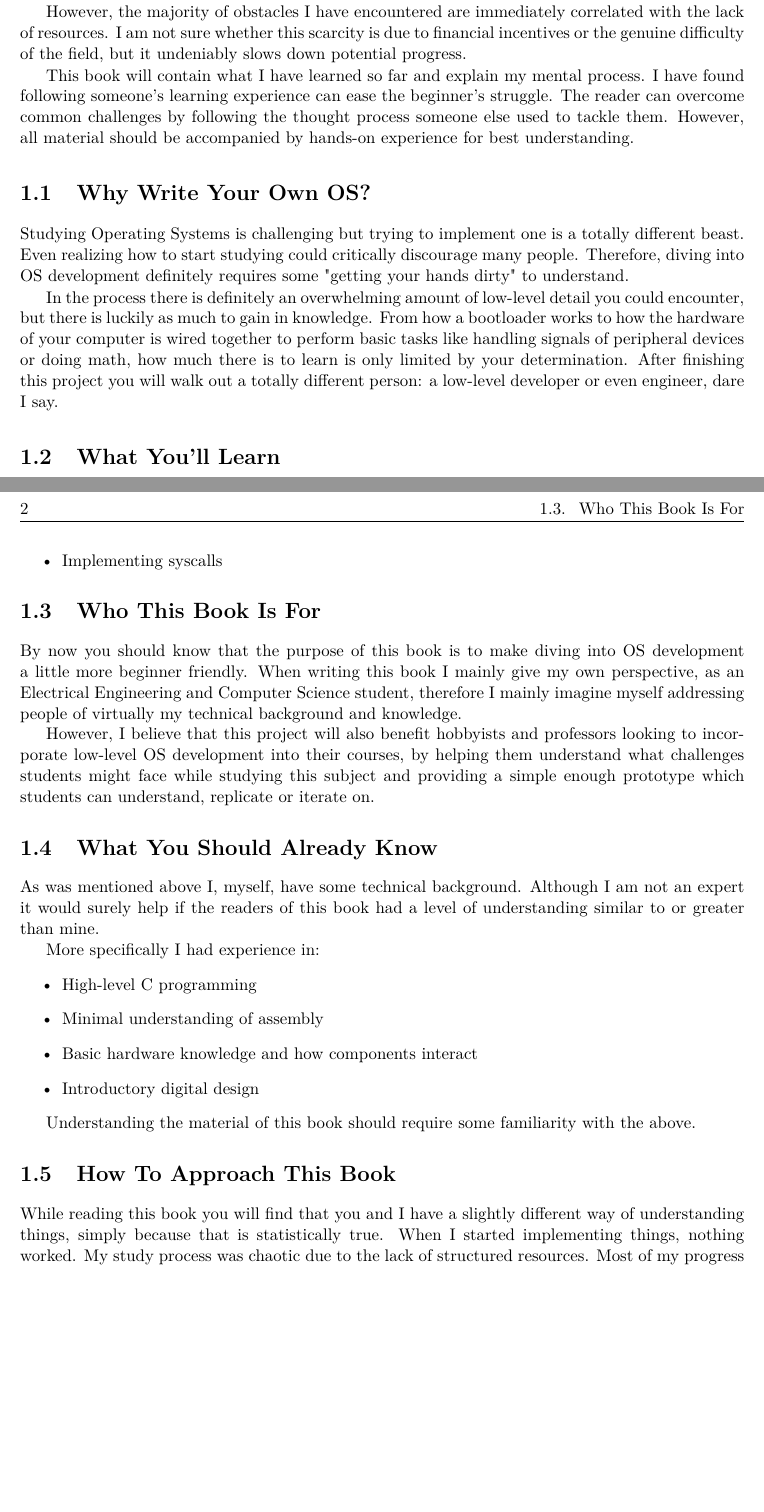
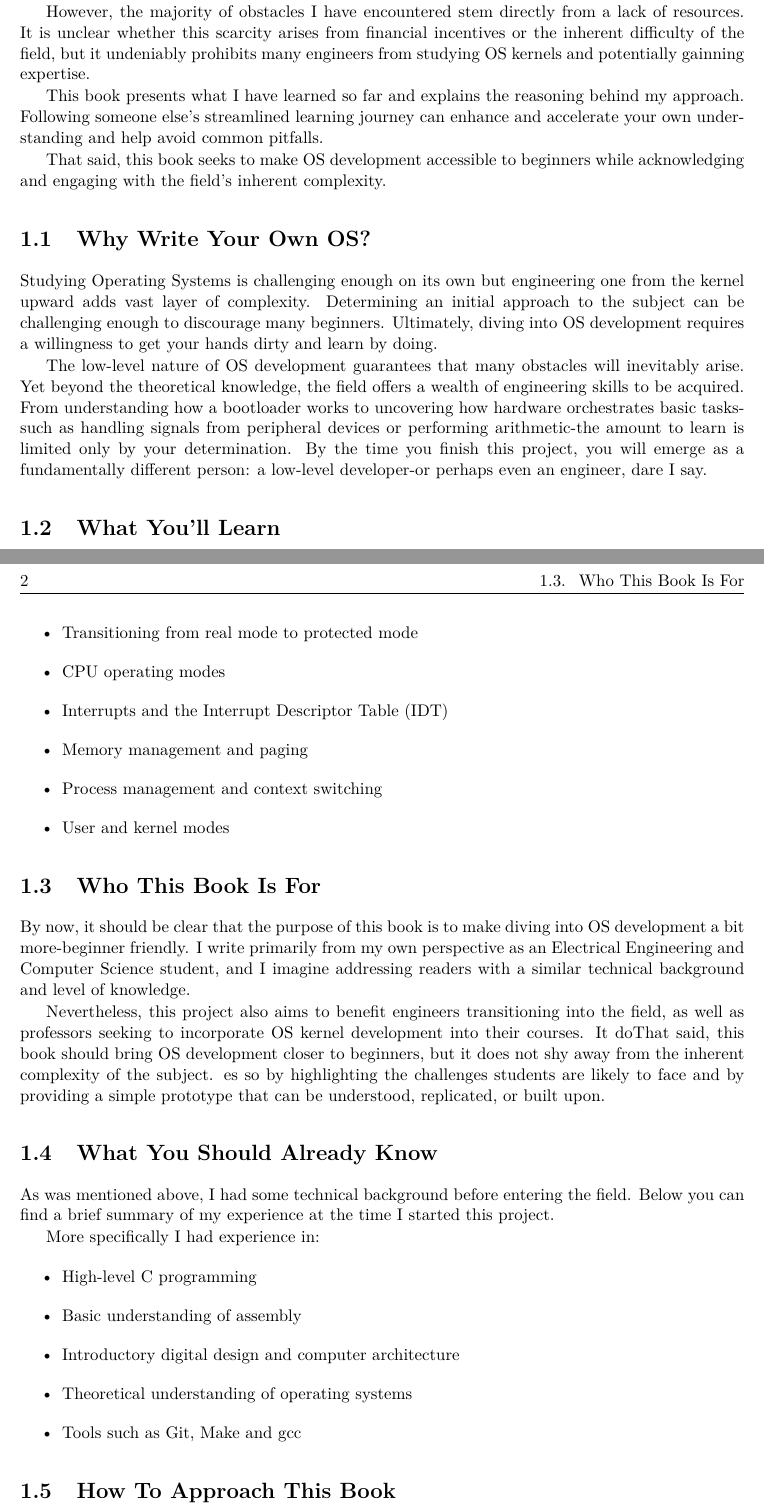
Before and after one commit to Billyzeim/Skyl-OS, a LaTeX book (docs/book/main.tex, which reads docs/book/chapters/intro.tex): two parts of pages 5 and 6 of 13 before the commit and two parts of pages 5 and 6 of 15 after it, joined at a grey line, cut so that both start at the same text, the shorter picture padded with empty space. Compiled offline with pdfLaTeX.

Commit message:
Reformed the theme of the intro into a more academic one

```diff
--- a/docs/book/chapters/intro.tex
+++ b/docs/book/chapters/intro.tex
@@ -8,25 +7,30 @@ claim OS development is a dark path mere mortals should avoid.
-And me being the optimist I am, I denied this fate and walked down that path only to find out they were pretty... well, right.
+When I started studying operating systems, I found very few resources, most of which warned that
+OS development is so challenging a subject that should be avoided by anyone lacking extensive experience
+in low-level systems programming. Being the optimist I am, I ignored the warnings and dove in, only to discover
+that they were, well… pretty much right.
 
-However, the majority of obstacles I have encountered are immediately correlated with the lack of resources.
-I am not sure whether this scarcity is due to financial incentives or the genuine difficulty of the field,
-but it undeniably slows down potential progress.
+However, the majority of obstacles I have encountered stem directly from a lack of resources.
+It is unclear whether this scarcity arises from financial incentives or the inherent difficulty of the field,
+but it undeniably prohibits many engineers from studying OS kernels and potentially gainning expertise.
 
-This book will contain what I have learned so far and explain my mental process. I have found following someone's
-learning experience can ease the beginner's struggle. The reader can overcome common challenges by following the
-thought process someone else used to tackle them. However, all material should be accompanied by
-hands-on experience for best understanding.
+This book presents what I have learned so far and explains the reasoning behind my approach. Following someone else's
+streamlined learning journey can enhance and accelerate your own understanding and help avoid common pitfalls.
+
+That said, this book seeks to make OS development accessible to beginners while acknowledging and engaging with the
+field's inherent complexity.
 
 \section{Why Write Your Own OS?}
 
-Studying Operating Systems is challenging but trying to implement one is a totally different beast. Even realizing how to
-start studying could critically discourage many people.
-Therefore, diving into OS development definitely requires some "getting your hands dirty" to understand.
+Studying Operating Systems is challenging enough on its own but engineering one from the kernel upward adds vast layer of
+complexity. Determining an initial approach to the subject can be challenging enough to discourage many beginners.
+Ultimately, diving into OS development requires a willingness to get your hands dirty and learn by doing.
 
-In the process there is definitely an overwhelming amount of low-level detail you could encounter,
-but there is luckily as much to gain in knowledge. From how a bootloader works to how the hardware of your computer is wired
-together to perform basic tasks like handling signals of peripheral devices or doing math, how much there is to learn is only
-limited by your determination. After finishing this project you will walk out a totally different person: a low-level developer
-or even engineer, dare I say.
+The low-level nature of OS development guarantees that many obstacles will inevitably arise.
+Yet beyond the theoretical knowledge, the field offers a wealth of engineering skills to be acquired.
+From understanding how a bootloader works to uncovering how hardware orchestrates basic tasks-such as handling
+signals from peripheral devices or performing arithmetic-the amount to learn is limited only by your determination.
+By the time you finish this project, you will emerge as a fundamentally different person: a low-level developer-or
+perhaps even an engineer, dare I say.
 
 \section{What You'll Learn}
 
@@ -37,33 +38,37 @@ or even engineer, dare I say.
-  \item Implementing syscalls
+  \item Bootloader basics
+  \item Transitioning from real mode to protected mode
+  \item CPU operating modes
+  \item Interrupts and the Interrupt Descriptor Table (IDT)
+  \item Memory management and paging
+  \item Process management and context switching
+  \item User and kernel modes
 \end{itemize}
 
 \section{Who This Book Is For}
 
-By now you should know that the purpose of this book is to make diving into OS development a little more beginner friendly.
-When writing this book I mainly give my own perspective, as an Electrical Engineering and Computer Science student, therefore
-I mainly imagine myself addressing people of virtually my technical background and knowledge.
+By now, it should be clear that the purpose of this book is to make diving into OS development a bit more-beginner friendly.
+I write primarily from my own perspective as an Electrical Engineering and Computer Science student, and I imagine addressing
+readers with a similar technical background and level of knowledge.
 
-However, I believe that this project will also benefit hobbyists and professors looking to incorporate low-level
-OS development into their courses, by helping them understand what challenges students might face while studying this
-subject and providing a simple enough prototype which students can understand, replicate or iterate on.
+Nevertheless, this project also aims to benefit engineers transitioning into the field, as well as professors seeking to
+incorporate OS kernel development into their courses. It doThat said, this book should bring OS development closer to beginners, but it does not shy away from the
+inherent complexity of the subject.
+es so by highlighting the challenges students are likely to face
+and by providing a simple prototype that can be understood, replicated, or built upon.
 
 \section{What You Should Already Know}
 
-As was mentioned above I, myself, have some technical background. Although I am not an expert it would surely help
-if the readers of this book had a level of understanding similar to or greater than mine.
+As was mentioned above, I had some technical background before entering the field.
+Below you can find a brief summary of my experience at the time I started this project.
 
 More specifically I had experience in:
 \begin{itemize}
     \item High-level C programming
-    \item Minimal understanding of assembly
-    \item Basic hardware knowledge and how components interact
-    \item Introductory digital design
+    \item Basic understanding of assembly
+    \item Introductory digital design and computer architecture
+    \item Theoretical understanding of operating systems
+    \item Tools such as Git, Make and gcc
   \end{itemize}
-
-Understanding the material of this book should require some familiarity with the above.
 
 \section{How To Approach This Book}
 
-While reading this book you will find that you and I have a slightly different way of understanding things,
-simply because that is statistically true. When I started implementing things, nothing worked.
-My study process was chaotic due to the lack of structured resources. Most of my progress came from repeated
```
Also changed, not shown: docs/book/main.pdf, docs/book/chapters/intro.tex (27 more changed lines), 6 other files.
